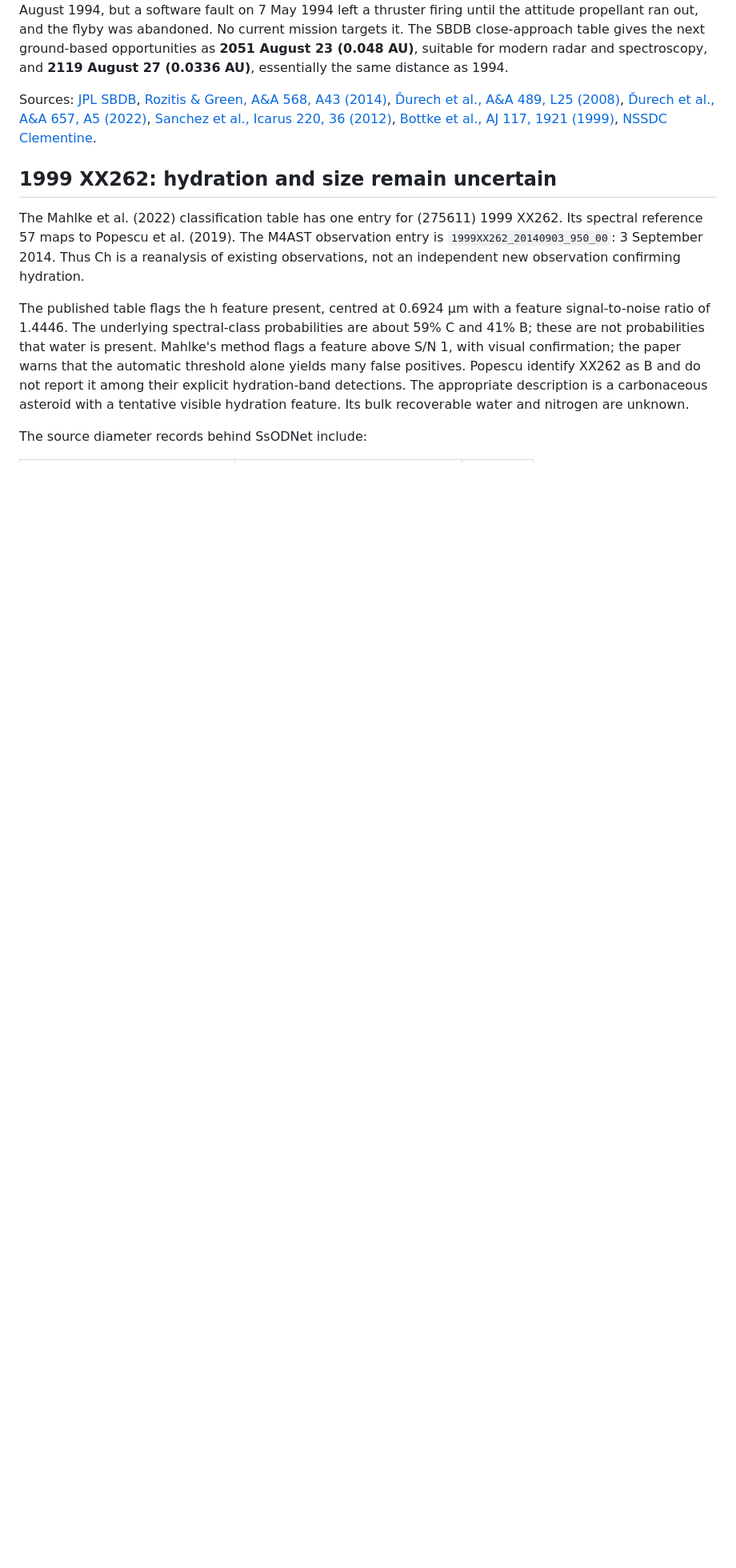
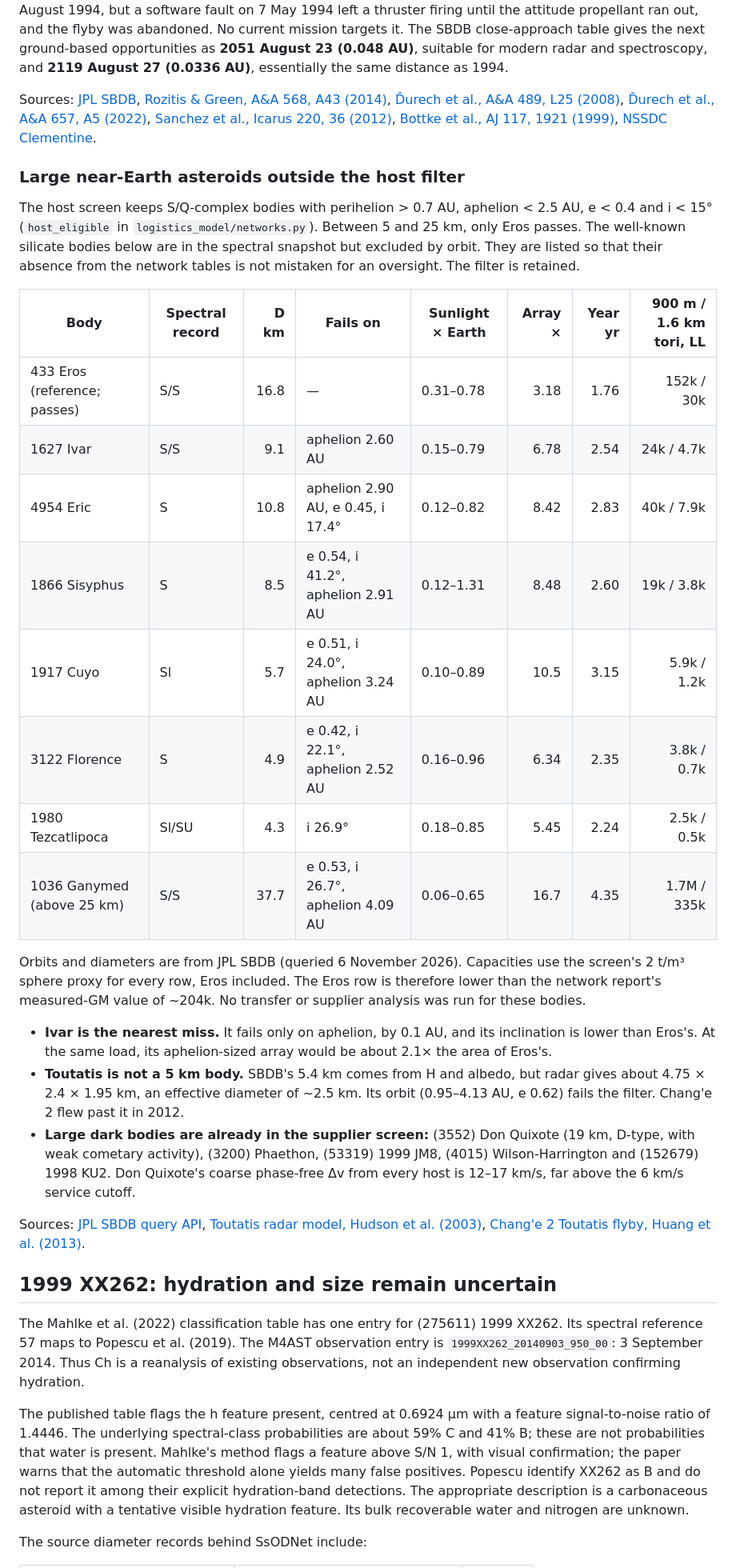
Before and after one commit to vinc/space-habitat, a Markdown page: reports/asteroid-evidence.md, the part around the change. Shown at 80% size. Rendered like a GitHub page; blank space fills up the shorter version.

Commit message:
List large near-Earth asteroids excluded by the host orbit filter
Co-Authored-By: Claude Opus 5.5 <noreply@anthropic.com>
Claude-Session: https://claude.ai/code/session_01GS1ExZ7MRa6tnL7WxuF458

```diff
--- a/reports/asteroid-evidence.md
+++ b/reports/asteroid-evidence.md
@@ -57,6 +57,29 @@ Source: [Perna et al. (2018), Table 1](https://www.astrofit2.inaf.it/wp-content/
 
 Sources: [JPL SBDB](https://ssd.jpl.nasa.gov/tools/sbdb_lookup.html#/?sstr=1620), [Rozitis & Green, A&A 568, A43 (2014)](https://arxiv.org/abs/1407.2127), [Ďurech et al., A&A 489, L25 (2008)](https://www.aanda.org/10.1051/0004-6361:200810672), [Ďurech et al., A&A 657, A5 (2022)](https://arxiv.org/abs/2110.06548), [Sanchez et al., Icarus 220, 36 (2012)](https://arxiv.org/abs/1205.0248), [Bottke et al., AJ 117, 1921 (1999)](https://arxiv.org/abs/astro-ph/9812235), [NSSDC Clementine](https://nssdc.gsfc.nasa.gov/planetary/clementine.html).
 
+### Large near-Earth asteroids outside the host filter
+
+The host screen keeps S/Q-complex bodies with perihelion > 0.7 AU, aphelion < 2.5 AU, e < 0.4 and i < 15° (`host_eligible` in `logistics_model/networks.py`). Between 5 and 25 km, only Eros passes. The well-known silicate bodies below are in the spectral snapshot but excluded by orbit. They are listed so that their absence from the network tables is not mistaken for an oversight. The filter is retained.
+
+| Body | Spectral record | D km | Fails on | Sunlight × Earth | Array × | Year yr | 900 m / 1.6 km tori, LL |
+|---|---|---:|---|---|---:|---:|---:|
+| 433 Eros (reference; passes) | S/S | 16.8 | — | 0.31–0.78 | 3.18 | 1.76 | 152k / 30k |
+| 1627 Ivar | S/S | 9.1 | aphelion 2.60 AU | 0.15–0.79 | 6.78 | 2.54 | 24k / 4.7k |
+| 4954 Eric | S | 10.8 | aphelion 2.90 AU, e 0.45, i 17.4° | 0.12–0.82 | 8.42 | 2.83 | 40k / 7.9k |
+| 1866 Sisyphus | S | 8.5 | e 0.54, i 41.2°, aphelion 2.91 AU | 0.12–1.31 | 8.48 | 2.60 | 19k / 3.8k |
+| 1917 Cuyo | Sl | 5.7 | e 0.51, i 24.0°, aphelion 3.24 AU | 0.10–0.89 | 10.5 | 3.15 | 5.9k / 1.2k |
+| 3122 Florence | S | 4.9 | e 0.42, i 22.1°, aphelion 2.52 AU | 0.16–0.96 | 6.34 | 2.35 | 3.8k / 0.7k |
+| 1980 Tezcatlipoca | Sl/SU | 4.3 | i 26.9° | 0.18–0.85 | 5.45 | 2.24 | 2.5k / 0.5k |
+| 1036 Ganymed (above 25 km) | S/S | 37.7 | e 0.53, i 26.7°, aphelion 4.09 AU | 0.06–0.65 | 16.7 | 4.35 | 1.7M / 335k |
+
+Orbits and diameters are from JPL SBDB (queried 6 November 2026). Capacities use the screen's 2 t/m³ sphere proxy for every row, Eros included. The Eros row is therefore lower than the network report's measured-GM value of ~204k. No transfer or supplier analysis was run for these bodies.
+
+- **Ivar is the nearest miss.** It fails only on aphelion, by 0.1 AU, and its inclination is lower than Eros's. At the same load, its aphelion-sized array would be about 2.1× the area of Eros's.
+- **Toutatis is not a 5 km body.** SBDB's 5.4 km comes from H and albedo, but radar gives about 4.75 × 2.4 × 1.95 km, an effective diameter of ~2.5 km. Its orbit (0.95–4.13 AU, e 0.62) fails the filter. Chang'e 2 flew past it in 2012.
+- **Large dark bodies are already in the supplier screen:** (3552) Don Quixote (19 km, D-type, with weak cometary activity), (3200) Phaethon, (53319) 1999 JM8, (4015) Wilson-Harrington and (152679) 1998 KU2. Don Quixote's coarse phase-free Δv from every host is 12–17 km/s, far above the 6 km/s service cutoff.
+
+Sources: [JPL SBDB query API](https://ssd-api.jpl.nasa.gov/doc/sbdb_query.html), [Toutatis radar model, Hudson et al. (2003)](https://doi.org/10.1016/S0019-1035(02)00042-8), [Chang'e 2 Toutatis flyby, Huang et al. (2013)](https://doi.org/10.1038/srep03411).
+
 ## 1999 XX262: hydration and size remain uncertain
 
 The Mahlke et al. (2022) classification table has one entry for (275611) 1999 XX262. Its spectral reference 57 maps to Popescu et al. (2019). The M4AST observation entry is `1999XX262_20140903_950_00`: 3 September 2014. Thus Ch is a reanalysis of existing observations, not an independent new observation confirming hydration.
```
